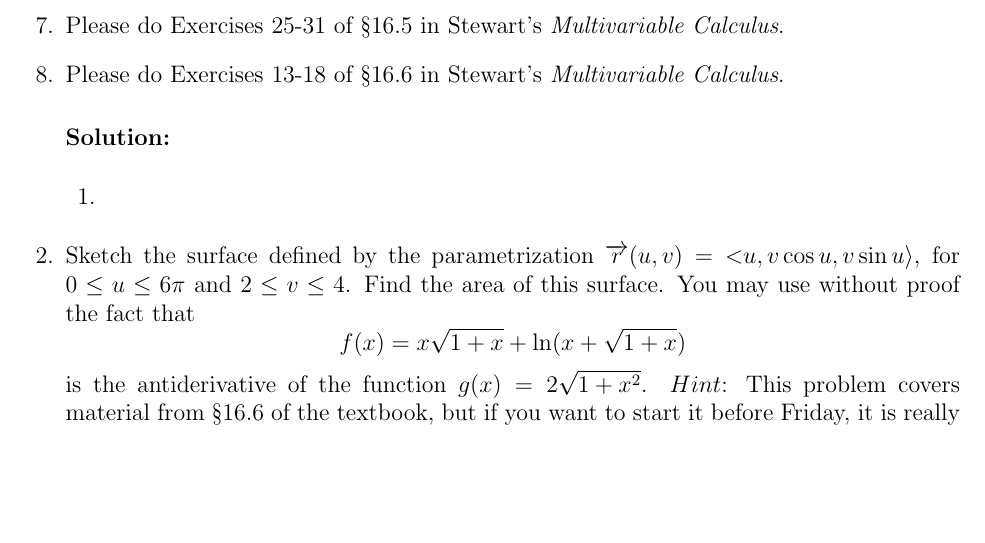
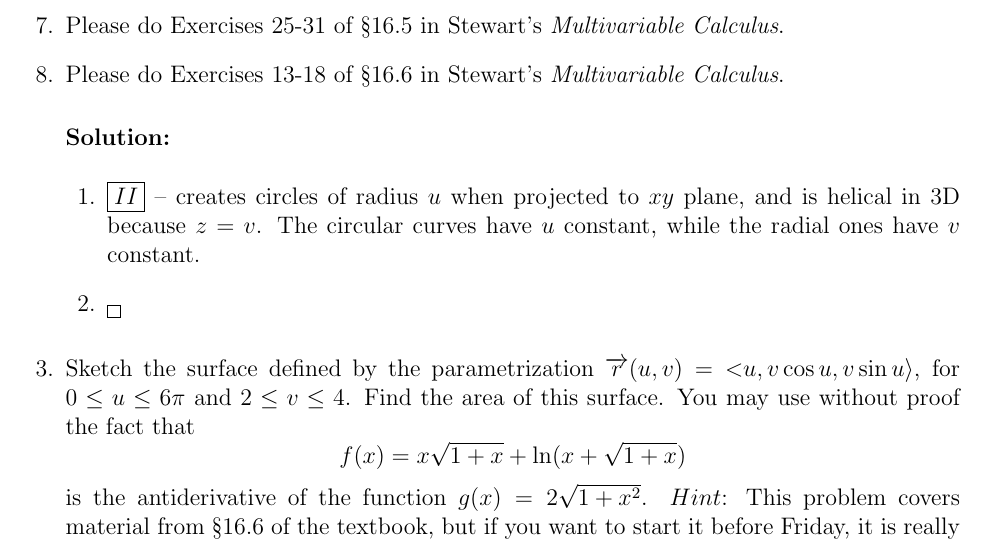
Before and after one commit to jzpan1/latex-docs, a LaTeX problem sheet (f23-MATH215/HW10.tex): part of page 3 of 3, cut so that both start at the same text, the shorter picture padded with empty space. Compiled offline with pdfLaTeX.

Commit message:
do one part of #8

```diff
--- a/f23-MATH215/HW10.tex
+++ b/f23-MATH215/HW10.tex
@@ -124,7 +124,8 @@
     \begin{solution}
         \setcounter{question}{12}
         \begin{questions}
-            \question
+            \question \boxed{II} -- creates circles of radius $u$ when projected to $xy$ plane, and is helical in 3D because $z = v$. The circular curves have $u$ constant, while the radial ones have $v$ constant.
+            \question \boxed{}
         \end{questions}
     \end{solution}
 
```
Also changed, not shown: f23-MATH215/HW10.pdf.
